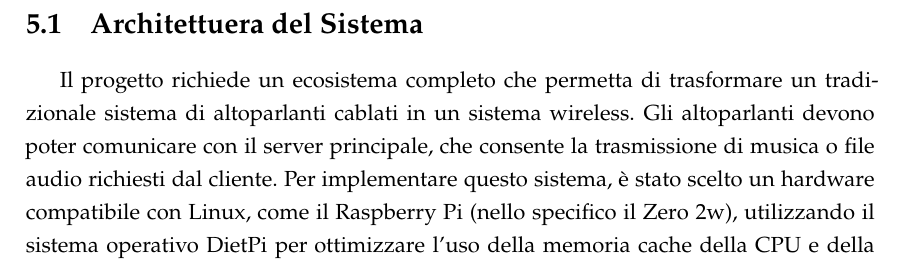
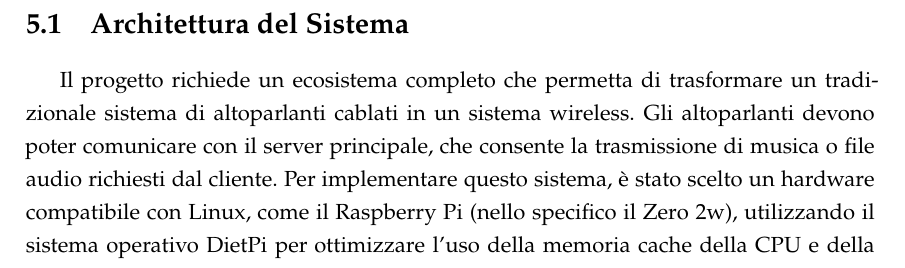
Before and after one commit to antoniooodev/unipd-thesis, a LaTeX thesis (template.tex, which reads Chapters/chapter5.tex): part of page 43 of 63, cut so that both start at the same text. Compiled offline with pdfLaTeX.

Commit message:
Last commit :)

```diff
--- a/Chapters/chapter5.tex
+++ b/Chapters/chapter5.tex
@@ -22,7 +22,7 @@ Per realizzare questo progetto, si è scelto di utilizzare il Raspberry Pi, un m
 Questa introduzione pone le basi per una discussione dettagliata su come realizzare un sistema di comunicazione audio efficiente e scalabile in un ambiente educativo distribuito, affrontando sfide pratiche con soluzioni tecnologiche innovative.
 
 \newpage
-\section{Architettuera del Sistema}
+\section{Architettura del Sistema}
 \noindent
 
 Il progetto richiede un ecosistema completo che permetta di trasformare un tradizionale sistema di altoparlanti cablati in un sistema wireless. Gli altoparlanti devono poter comunicare con il server principale, che consente la trasmissione di musica o file audio richiesti dal cliente. Per implementare questo sistema, è stato scelto un hardware compatibile con Linux, come il Raspberry Pi (nello specifico il Zero 2w), utilizzando il sistema operativo DietPi per ottimizzare l’uso della memoria cache della CPU e della memoria Ram.
```
